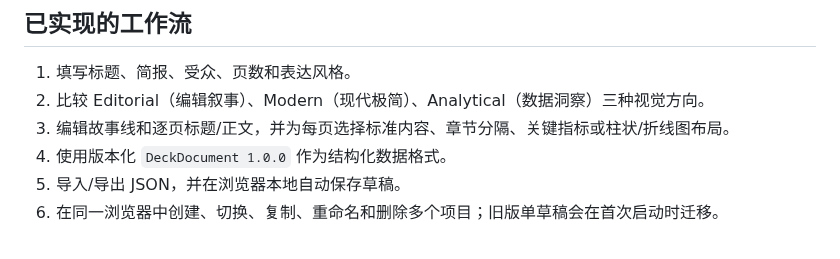
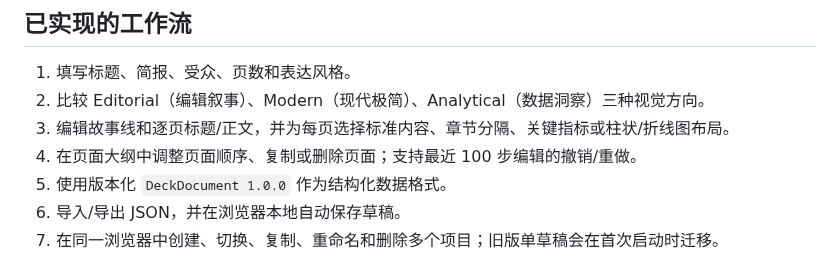
Before and after one commit to Arron-Lee-HUST/design-applications-of, a Markdown page: README.md, the part around the change. GitHub-like rendering.

Commit message:
docs: document undo and redo workflow

```diff
--- a/README.md
+++ b/README.md
@@ -7,6 +7,7 @@
 1. 填写标题、简报、受众、页数和表达风格。
 2. 比较 Editorial（编辑叙事）、Modern（现代极简）、Analytical（数据洞察）三种视觉方向。
 3. 编辑故事线和逐页标题/正文，并为每页选择标准内容、章节分隔、关键指标或柱状/折线图布局。
+4. 在页面大纲中调整页面顺序、复制或删除页面；支持最近 100 步编辑的撤销/重做。
 4. 使用版本化 `DeckDocument 1.0.0` 作为结构化数据格式。
 5. 导入/导出 JSON，并在浏览器本地自动保存草稿。
 6. 在同一浏览器中创建、切换、复制、重命名和删除多个项目；旧版单草稿会在首次启动时迁移。
```
